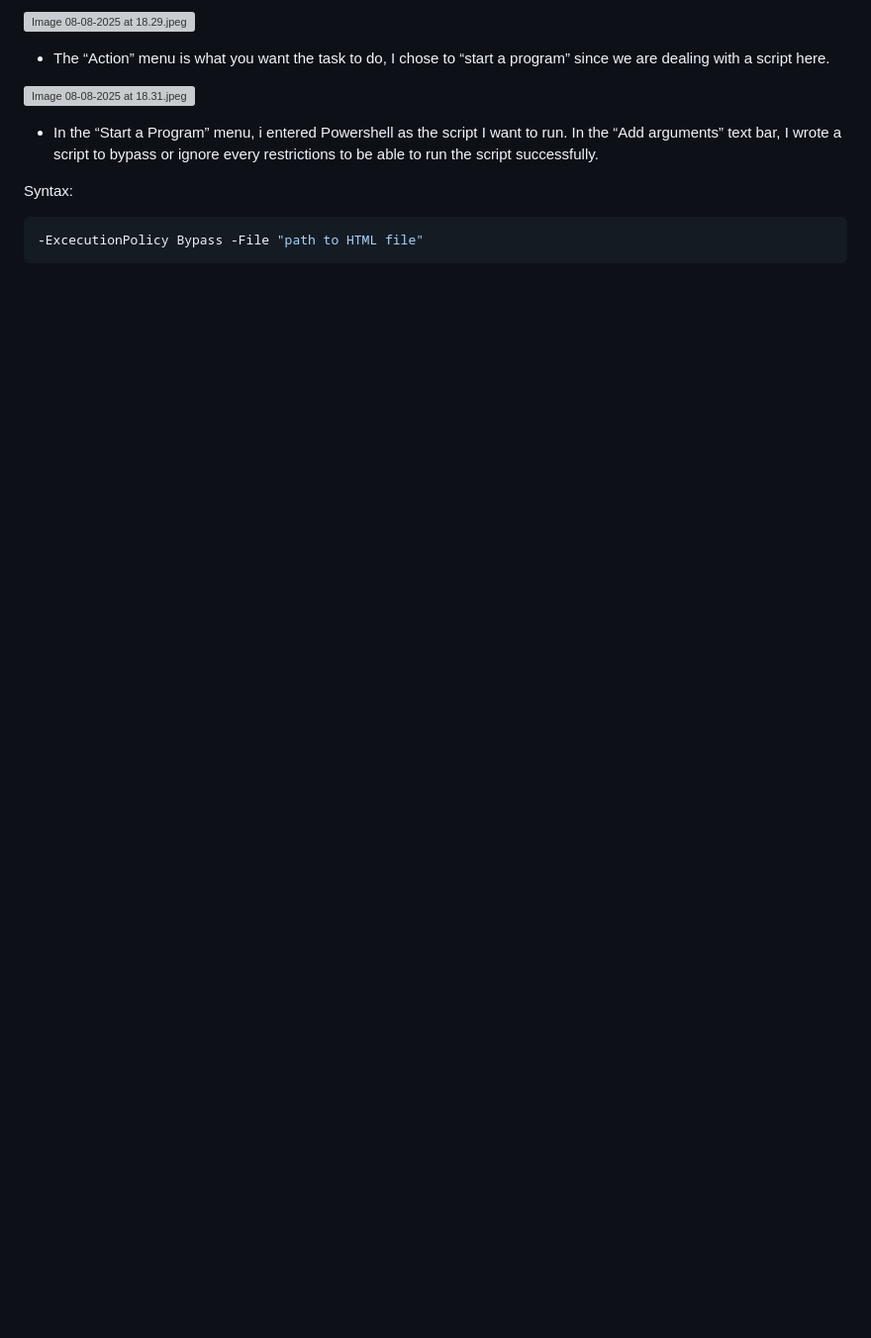
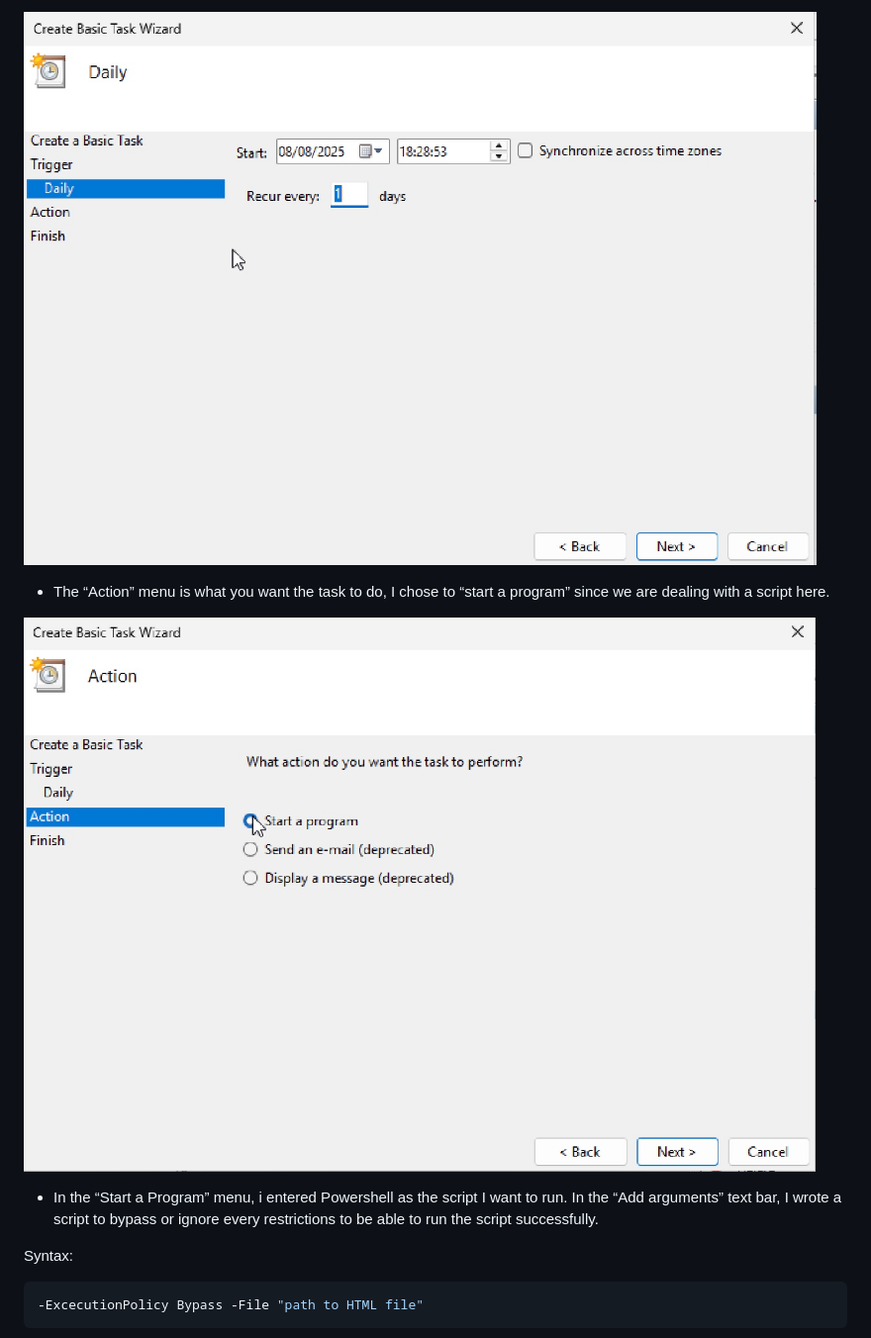
Before and after one commit to KwamzCodes/System-Dashboard-PS, a Markdown page: README.md, the part around one of its changes. Shown at 99% size. Rendered like a GitHub page; blank space fills up the shorter version; grey boxes are pictures that could not be loaded.

```diff
--- a/README.md
+++ b/README.md
@@ -147,9 +147,9 @@ In the CSS file, I styled the page to my preference. I animated the background a
 
-![Image 08-08-2025 at 18.29.jpeg](BUILDING%20A%20REAL-TIME%20SYSTEM%20HEALTH%20DASHBOARD%20WITH%20%202492b90cbf228055b807df5ff778e0d9/Image_08-08-2025_at_18.29.jpeg)
+![Image 08-08-2025 at 18.29.jpeg](Screenshots/Image_08-08-2025_at_18.29.jpeg)
 
 - The “Action” menu is what you want the task to do, I chose to “start a program” since we are dealing with a script here.
 
-![Image 08-08-2025 at 18.31.jpeg](BUILDING%20A%20REAL-TIME%20SYSTEM%20HEALTH%20DASHBOARD%20WITH%20%202492b90cbf228055b807df5ff778e0d9/Image_08-08-2025_at_18.31.jpeg)
+![Image 08-08-2025 at 18.31.jpeg](Screenshots/Image_08-08-2025_at_18.31.jpeg)
 
 - In the “Start a Program” menu, i entered Powershell as the script I want to run. In the “Add arguments” text bar, I wrote a script to bypass or ignore every restrictions to be able to run the script successfully.
 
```
Also changed, not shown: other parts of README.md (+10 -10 lines).
